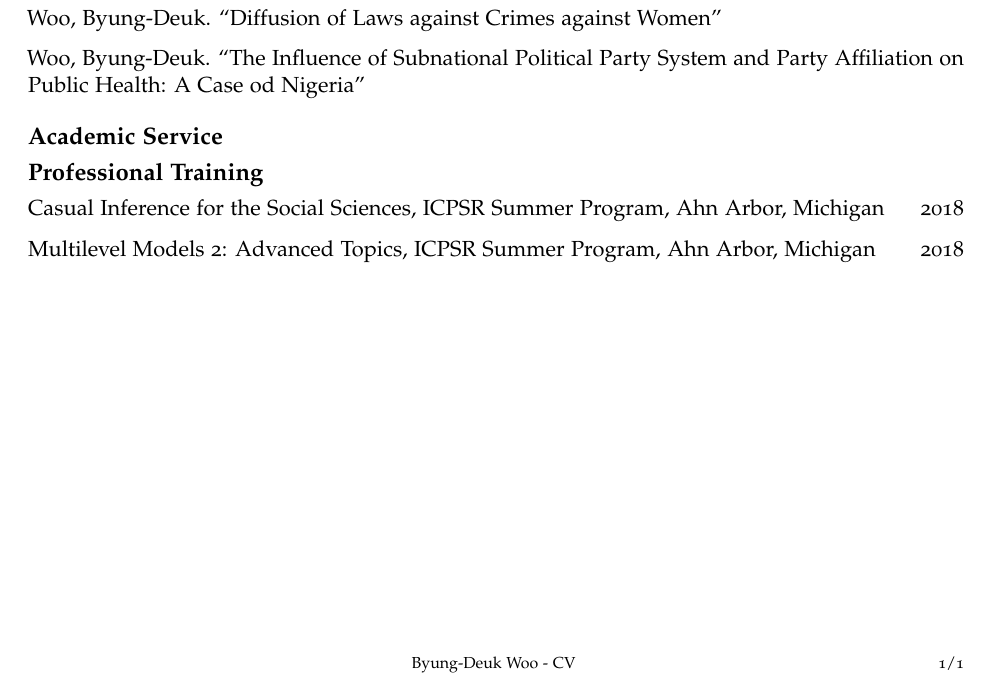
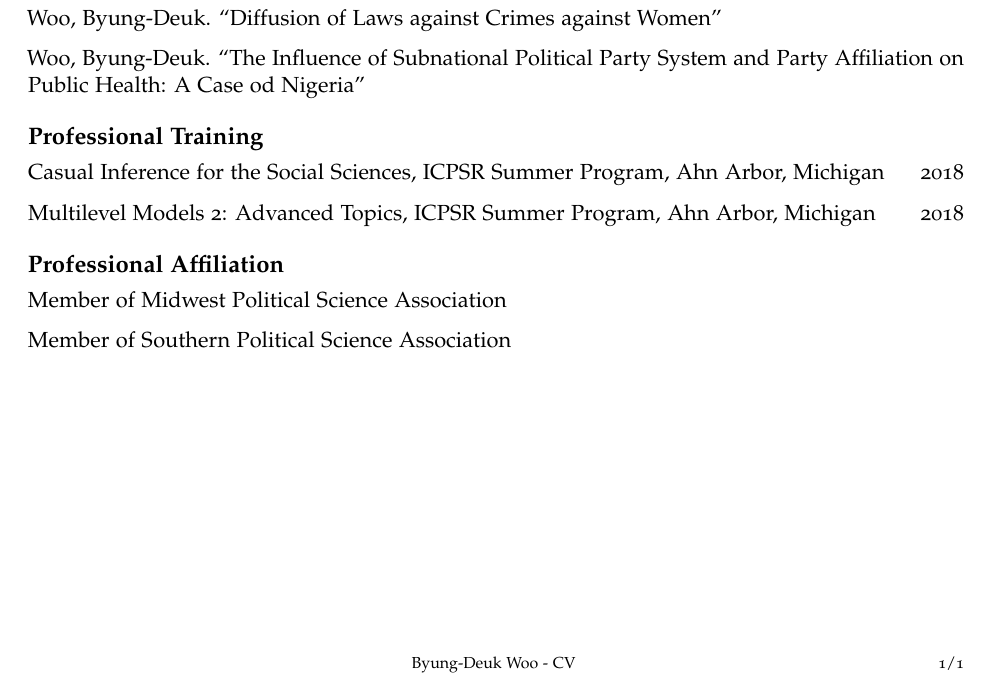
Before and after one commit to byngdeuk/CV-Byung-Deuk-, an R Markdown document (d.Rmd): part of the page, cut so that both start at the same text. The pictures show the output file d.pdf that the author committed with the source.

Commit message:
commit from R

```diff
--- a/d.Rmd
+++ b/d.Rmd
@@ -27,35 +27,38 @@ urlcolor: blue
 ---
 # Education
 
-*Hankuk University of Foreign Studies*, B.A. Political Science \hfill 2017
+  *Hankuk University of Foreign Studies*, B.A. Political Science \hfill 2017
 
 # Research Interests
 
-Comparative Politics: Local government, Development, Political Parties
+  Comparative Politics: Local government, Development, Political Parties
 
-Political Methodology: Survival Analysis
+  Political Methodology: Survival Analysis
 
-International Relations: North Korea's Provocation
+  International Relations: North Korea's Provocation
 
 # Publications
 
-Woo, Byung-Deuk. 2019. "Why does North Korea Commit Provocations?." *Korean Journal of Defense Analysis* (Forthcoming)
+  Woo, Byung-Deuk. 2019. "Why does North Korea Commit Provocations?." *Korean Journal of Defense Analysis*  (Forthcoming)
 
 # Conference Presentations
 
-"Do More Political Parties Increase the Quality of Democracy?," Southern Political Science Association, Austin, Texas, January 17-19, 2019.
+  "Do More Political Parties Increase the Quality of Democracy?," Southern Political Science Association, Austin, Texas, January 17-19, 2019.
 
 # Working Papers
 
-Woo, Byung-Deuk. "Diffusion of Laws against Crimes against Women"
+  Woo, Byung-Deuk. "Diffusion of Laws against Crimes against Women"
 
-Woo, Byung-Deuk. "The Influence of Subnational Political Party System and Party Affiliation on Public Health: A Case od Nigeria"
-
-# Academic Service
-
+  Woo, Byung-Deuk. "The Influence of Subnational Political Party System and Party Affiliation on Public Health: A Case od Nigeria"
 
 # Professional Training
 
-Casual Inference for the Social Sciences, ICPSR Summer Program, Ahn Arbor, Michigan \hfill 2018
+  Casual Inference for the Social Sciences, ICPSR Summer Program, Ahn Arbor, Michigan \hfill 2018
 
-Multilevel Models 2: Advanced Topics, ICPSR Summer Program, Ahn Arbor, Michigan \hfill 2018
+  Multilevel Models 2: Advanced Topics, ICPSR Summer Program, Ahn Arbor, Michigan \hfill 2018
+
+# Professional Affiliation
+
+  Member of Midwest Political Science Association
+
+  Member of Southern Political Science Association
```
Also changed, not shown: d.pdf.
